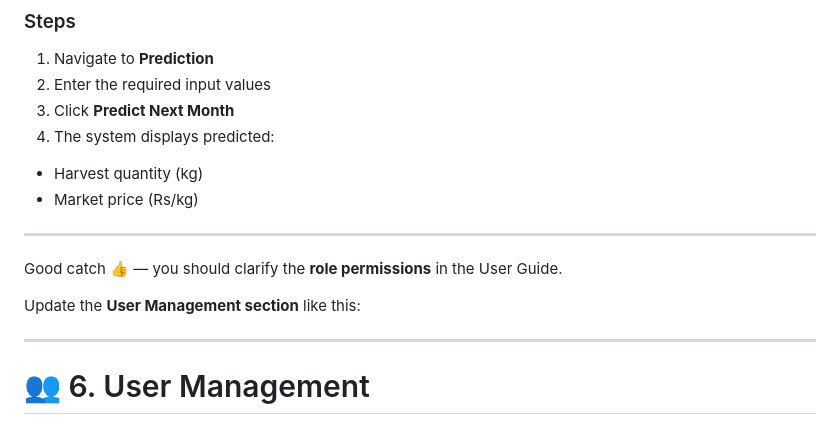
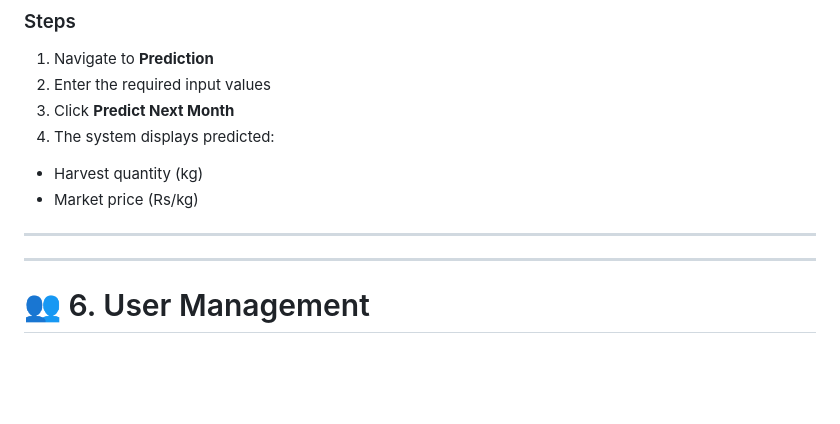
Before and after one commit to dinithi-sasanka/greenhouse_project, a Markdown page: README.md, the part around the change. GitHub-like rendering; blank space fills up the shorter version.

```diff
--- a/README.md
+++ b/README.md
@@ -577,10 +577,6 @@ Users must enter:
 
 ---
 
-Good catch 👍 — you should clarify the **role permissions** in the User Guide.
-
-Update the **User Management section** like this:
-
 ---
 
 # 👥 6. User Management
```
